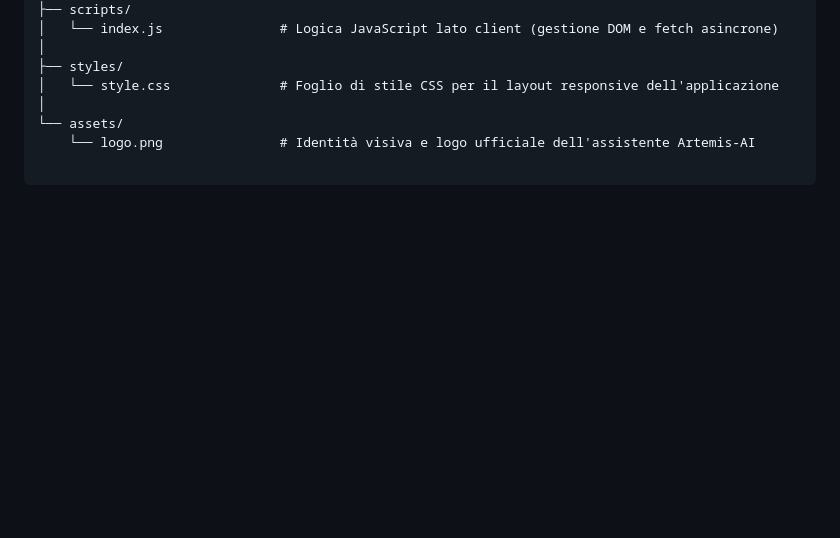
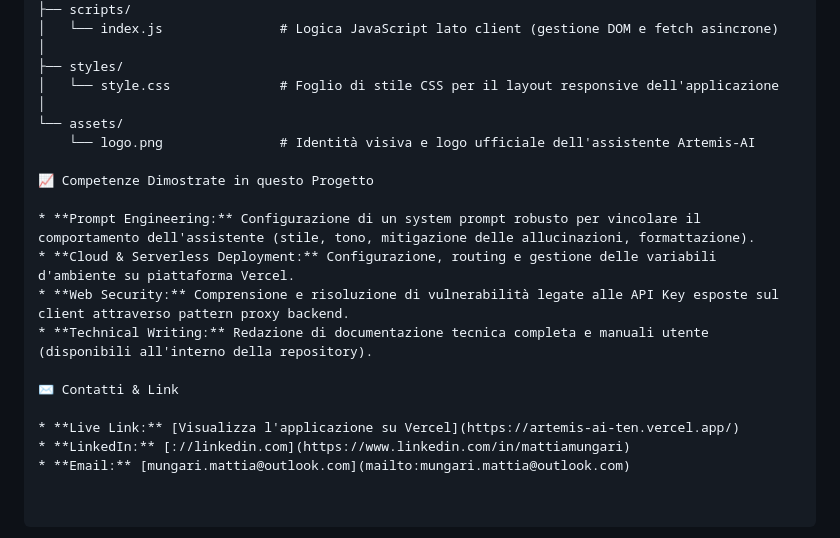
Before and after one commit to MM-Technologies-coder/ArtemisAI, a Markdown page: README.md, the part around the change. Rendered like a GitHub page; blank space fills up the shorter version.

```diff
--- a/README.md
+++ b/README.md
@@ -51,3 +51,16 @@ artemis-ai/
 │
 └── assets/
     └── logo.png               # Identità visiva e logo ufficiale dell'assistente Artemis-AI
+
+📈 Competenze Dimostrate in questo Progetto
+
+* **Prompt Engineering:** Configurazione di un system prompt robusto per vincolare il comportamento dell'assistente (stile, tono, mitigazione delle allucinazioni, formattazione).
+* **Cloud & Serverless Deployment:** Configurazione, routing e gestione delle variabili d'ambiente su piattaforma Vercel.
+* **Web Security:** Comprensione e risoluzione di vulnerabilità legate alle API Key esposte sul client attraverso pattern proxy backend.
+* **Technical Writing:** Redazione di documentazione tecnica completa e manuali utente (disponibili all'interno della repository).
+
+✉️ Contatti & Link
+
+* **Live Link:** [Visualizza l'applicazione su Vercel](https://artemis-ai-ten.vercel.app/)
+* **LinkedIn:** [://linkedin.com](https://www.linkedin.com/in/mattiamungari)
+* **Email:** [mungari.mattia@outlook.com](mailto:mungari.mattia@outlook.com)
```
